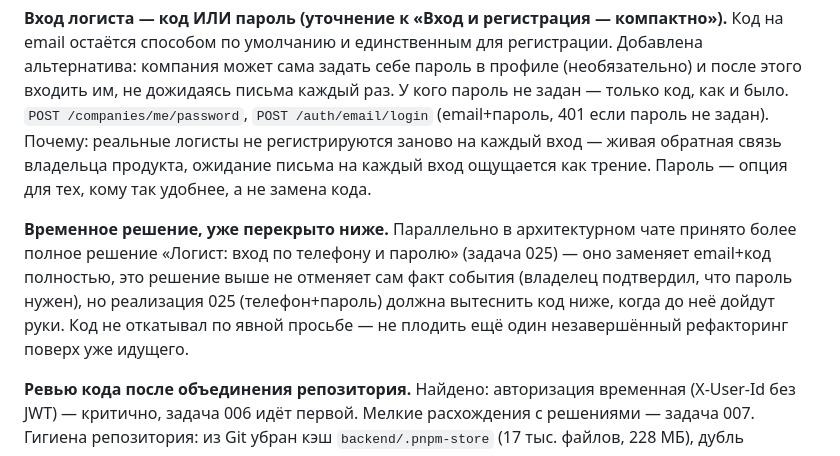
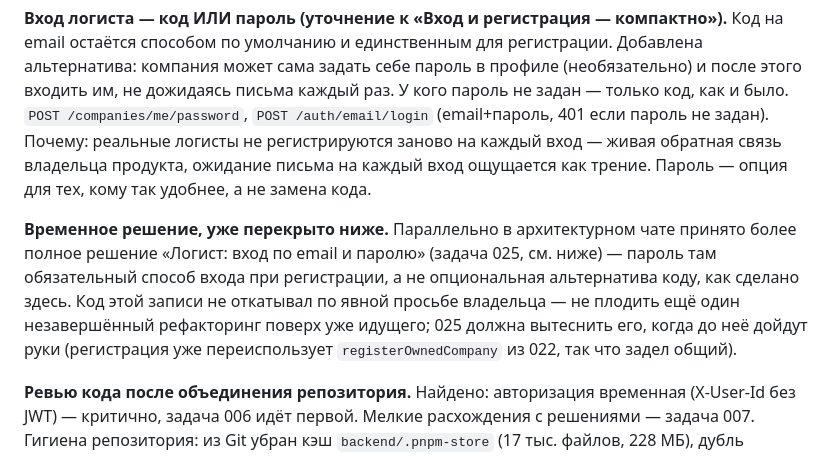
Before and after one commit to dmukayev/lubao, a Markdown page: docs/decisions.md, the part around the change. Drawn GitHub-style.

Commit message:
docs: correct the temporary-decision note to match task 025's email+password (not phone)

```diff
--- a/docs/decisions.md
+++ b/docs/decisions.md
@@ -17,12 +17,13 @@
 как трение. Пароль — опция для тех, кому так удобнее, а не замена кода.
 
 **Временное решение, уже перекрыто ниже.** Параллельно в архитектурном
-чате принято более полное решение «Логист: вход по телефону и паролю»
-(задача 025) — оно заменяет email+код полностью, это решение выше не
-отменяет сам факт события (владелец подтвердил, что пароль нужен), но
-реализация 025 (телефон+пароль) должна вытеснить код ниже, когда до неё
-дойдут руки. Код не откатывал по явной просьбе — не плодить ещё один
-незавершённый рефакторинг поверх уже идущего.
+чате принято более полное решение «Логист: вход по email и паролю»
+(задача 025, см. ниже) — пароль там обязательный способ входа при
+регистрации, а не опциональная альтернатива коду, как сделано здесь. Код
+этой записи не откатывал по явной просьбе владельца — не плодить ещё один
+незавершённый рефакторинг поверх уже идущего; 025 должна вытеснить его,
+когда до неё дойдут руки (регистрация уже переиспользует `registerOwnedCompany`
+из 022, так что задел общий).
 
 **Ревью кода после объединения репозитория.**
 Найдено: авторизация временная (X-User-Id без JWT) — критично, задача 006 идёт первой. Мелкие расхождения с решениями — задача 007.
```
